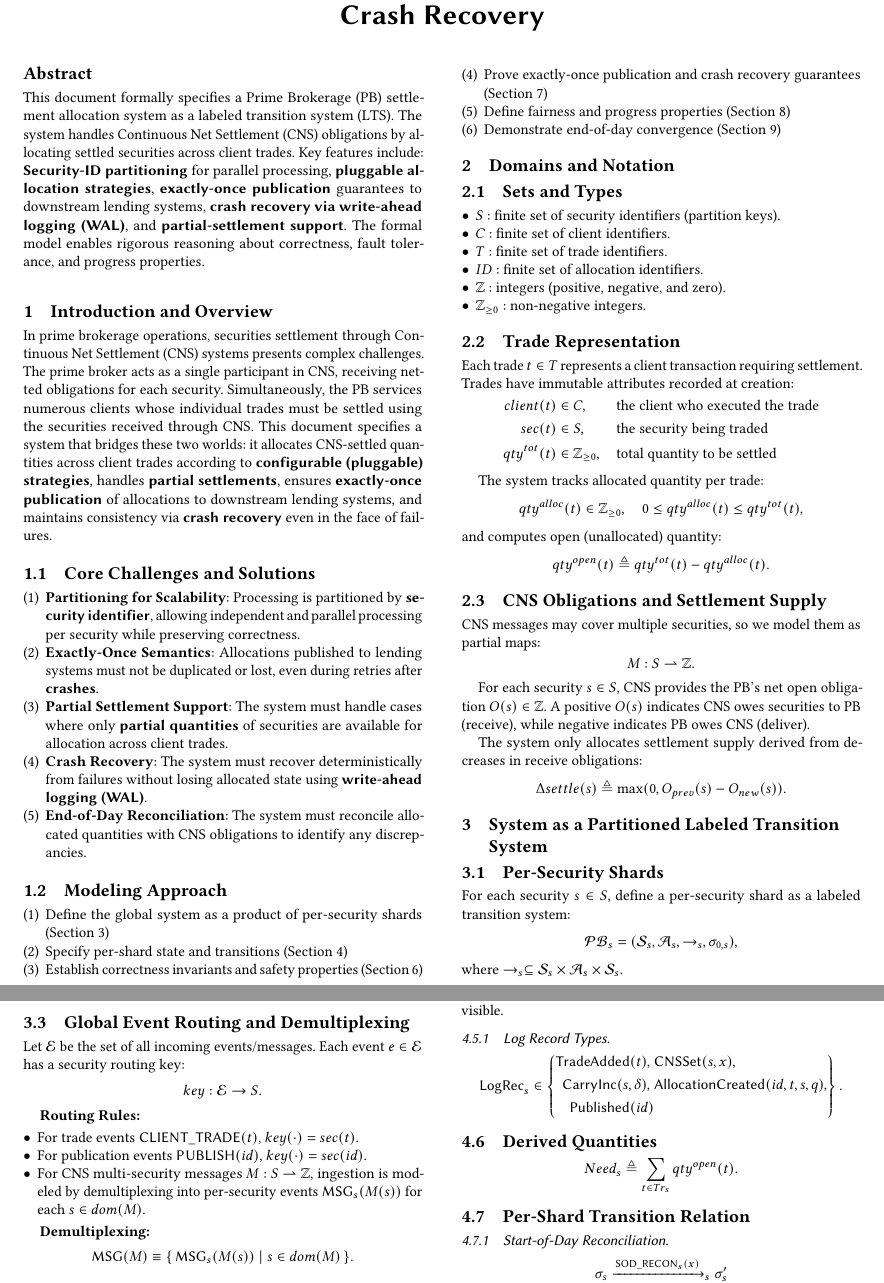
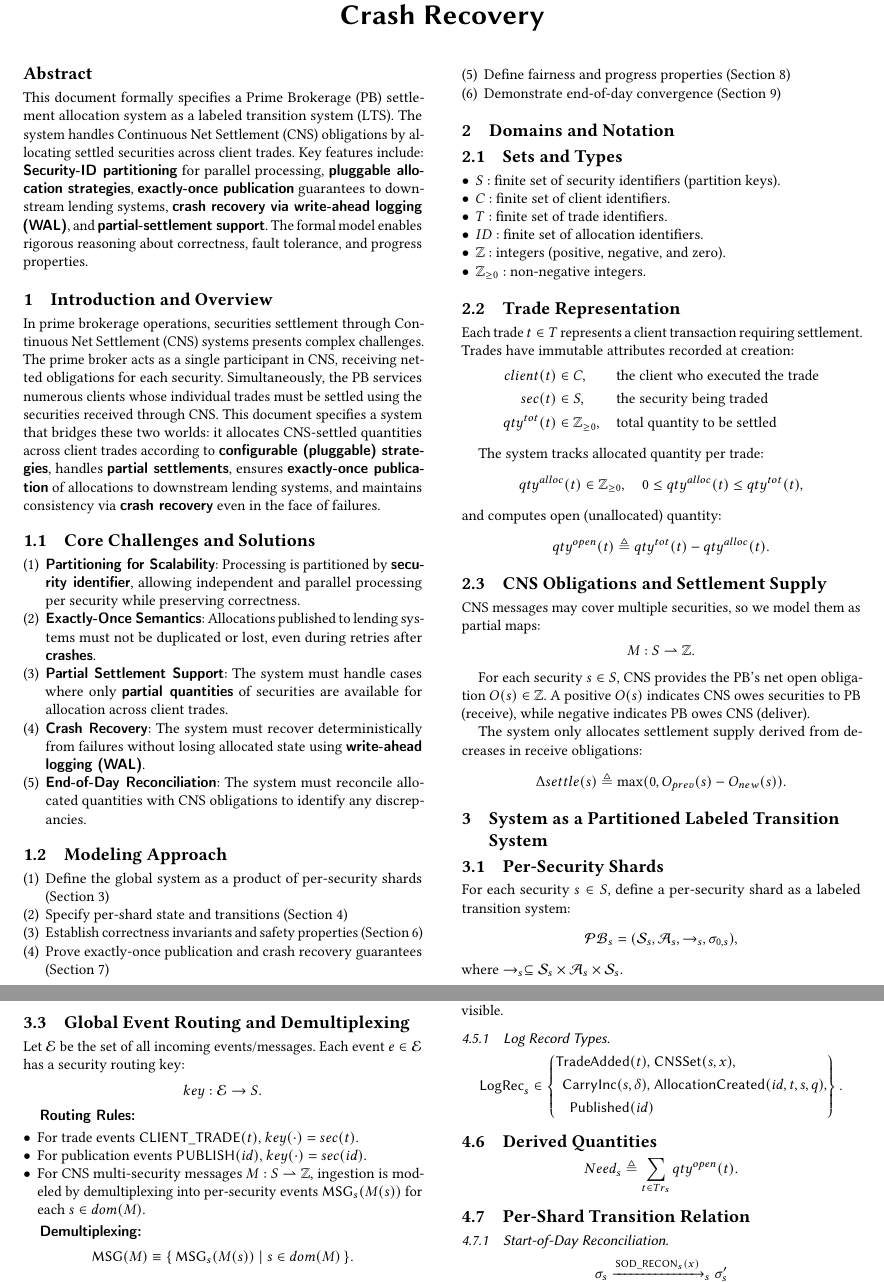
Before and after one commit to mgrouch/biz_spec, a LaTeX paper (tex/sample.tex): two parts of pages 1 and 2 of 4, joined at a grey line, cut so that both start at the same text. Compiled offline with pdfLaTeX.

Commit message:
Update theorem styles and emphasize key features

```diff
--- a/tex/sample.tex
+++ b/tex/sample.tex
@@ -98,11 +99,11 @@ of failures.
 \subsection{Core Challenges and Solutions}
 
 \begin{enumerate}[leftmargin=*]
-  \item \textbf{Partitioning for Scalability}: Processing is partitioned by \kfeat{security identifier}, allowing independent and parallel processing per security while preserving correctness.
-  \item \textbf{Exactly-Once Semantics}: Allocations published to lending systems must not be duplicated or lost, even during retries after \kfeat{crashes}.
-  \item \textbf{Partial Settlement Support}: The system must handle cases where only \kfeat{partial quantities} of securities are available for allocation across client trades.
-  \item \textbf{Crash Recovery}: The system must recover deterministically from failures without losing allocated state using \kfeat{write-ahead logging (WAL)}.
-  \item \textbf{End-of-Day Reconciliation}: The system must reconcile allocated quantities with CNS obligations to identify any discrepancies.
+  \item \khead{Partitioning for Scalability}: Processing is partitioned by \kfeat{security identifier}, allowing independent and parallel processing per security while preserving correctness.
+  \item \khead{Exactly-Once Semantics}: Allocations published to lending systems must not be duplicated or lost, even during retries after \kfeat{crashes}.
+  \item \khead{Partial Settlement Support}: The system must handle cases where only \kfeat{partial quantities} of securities are available for allocation across client trades.
+  \item \khead{Crash Recovery}: The system must recover deterministically from failures without losing allocated state using \kfeat{write-ahead logging (WAL)}.
+  \item \khead{End-of-Day Reconciliation}: The system must reconcile allocated quantities with CNS obligations to identify any discrepancies.
 \end{enumerate}
 
 \subsection{Modeling Approach}
@@ -193,14 +194,14 @@ Let $\mathcal{E}$ be the set of all incoming events/messages. Each event $e\in\m
 key : \mathcal{E} \rightarrow S.
 \]
 
-\textbf{Routing Rules:}
+\khead{Routing Rules:}
 \begin{itemize}[leftmargin=*]
   \item For trade events $\mathsf{CLIENT\_TRADE}(t)$, $key(\cdot)=sec(t)$.
   \item For publication events $\mathsf{PUBLISH}(id)$, $key(\cdot)=sec(id)$.
   \item For CNS multi-security messages $M:S\rightharpoonup\mathbb{Z}$, ingestion is modeled by demultiplexing into per-security events $\mathsf{MSG}_s(M(s))$ for each $s\in dom(M)$.
 \end{itemize}
 
-\textbf{Demultiplexing:}
+\khead{Demultiplexing:}
 \[
 \mathsf{MSG}(M) \equiv \{\, \mathsf{MSG}_s(M(s)) \mid s \in dom(M)\,\}.
 \]
```
Also changed, not shown: tex/sample.tex (19 more changed lines).
